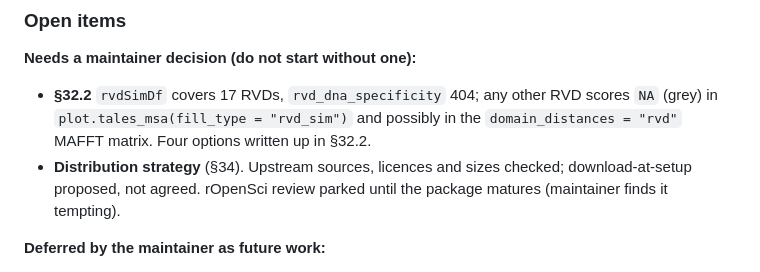
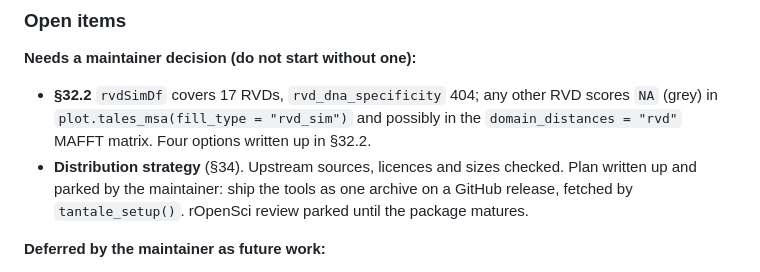
Before and after one commit to scunnac/tantale, a Markdown page: dev/CLAUDE.md, the part around the change. Rendered like a GitHub page.

Commit message:
dev/CLAUDE.md: point the distribution item at §34's parked plan
Co-Authored-By: Claude Opus 5.5 <noreply@anthropic.com>

```diff
--- a/dev/CLAUDE.md
+++ b/dev/CLAUDE.md
@@ -252,8 +252,9 @@ and `git status` before trusting any of it.*
   and possibly in the `domain_distances = "rvd"` MAFFT matrix. Four
   options written up in §32.2.
 - **Distribution strategy** (§34). Upstream sources, licences and sizes
-  checked; download-at-setup proposed, not agreed. rOpenSci review
-  parked until the package matures (maintainer finds it tempting).
+  checked. Plan written up and parked by the maintainer: ship the tools
+  as one archive on a GitHub release, fetched by `tantale_setup()`.
+  rOpenSci review parked until the package matures.
 
 **Deferred by the maintainer as future work:**
 - **§30, parallel-phrasing sweep** of the site prose (habit 2 of the
```
